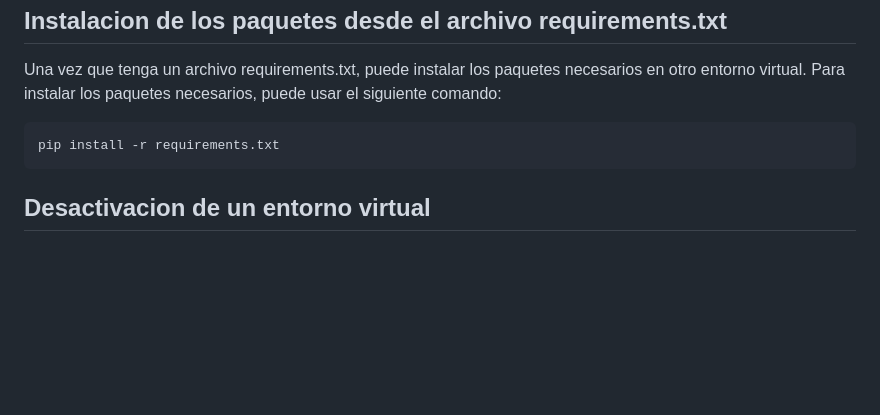
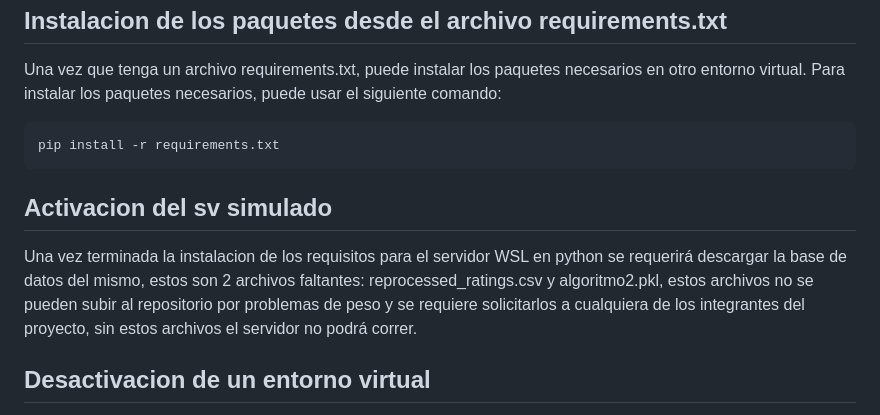
Before and after one commit to Krosvick/Pirateca-TIS, a Markdown page: README.md, the part around the change. Drawn GitHub-style; blank space fills up the shorter version.

````diff
--- a/README.md
+++ b/README.md
@@ -74,6 +74,10 @@ Una vez que tenga un archivo requirements.txt, puede instalar los paquetes neces
 pip install -r requirements.txt
 ```
 
+## Activacion del sv simulado
+Una vez terminada la instalacion de los requisitos para el servidor WSL en python se requerirá descargar la base de datos del mismo, estos son 2 archivos faltantes: reprocessed_ratings.csv y algoritmo2.pkl, estos archivos no se pueden subir al repositorio por problemas de peso y se requiere solicitarlos a cualquiera de los integrantes del proyecto, sin estos archivos el servidor no podrá correr.
+
+
 ## Desactivacion de un entorno virtual
 Una vez que haya terminado de trabajar en su proyecto, puede desactivar el entorno virtual. Esto le permitirá volver a su entorno normal. Para desactivar el entorno virtual, puede usar el siguiente comando:
 
````
